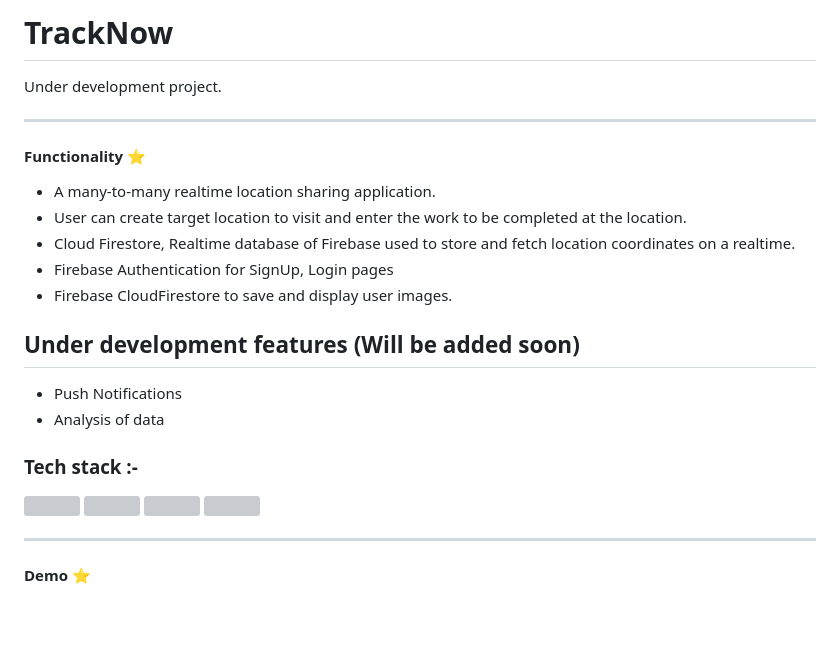
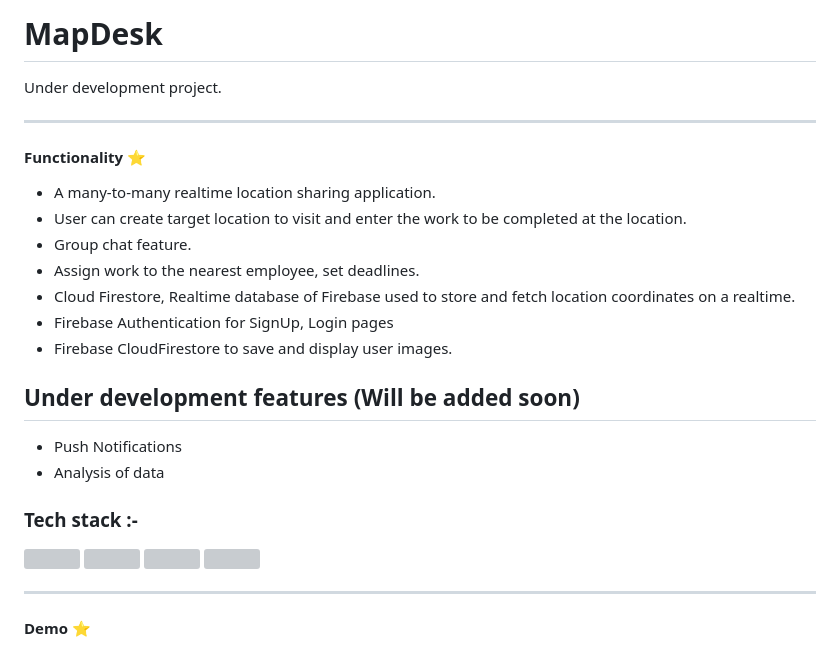
Before and after one commit to KarthikPrabhu23/MapDesk, a Markdown page: README.md, the part around the change printed below. Rendered like a GitHub page; blank space fills up the shorter version; grey boxes are pictures that could not be loaded.

```diff
--- a/README.md
+++ b/README.md
@@ -1,4 +1,4 @@
-# TrackNow
+# MapDesk
 
 Under development project.
 
@@ -6,6 +6,8 @@ ______________________________________
 #### Functionality ⭐
 - A many-to-many realtime location sharing application.
 - User can create target location to visit and enter the work to be completed at the location.
+- Group chat feature.
+- Assign work to the nearest employee, set deadlines.
 - Cloud Firestore, Realtime database of Firebase used to store and fetch location coordinates on a realtime.
 - Firebase Authentication for SignUp, Login pages
 - Firebase CloudFirestore to save and display user images.
```
Also changed, not shown: other parts of README.md (+12 -1 lines).
